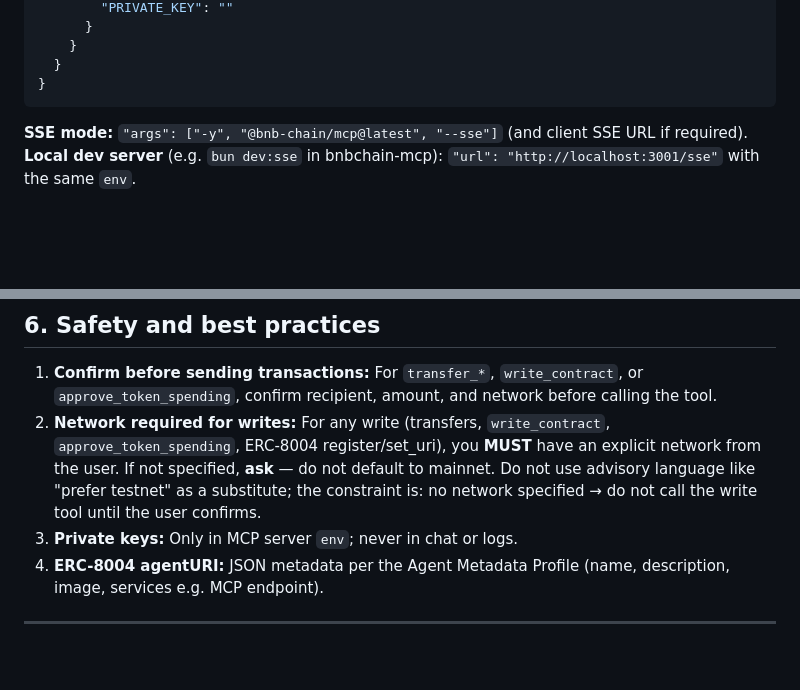
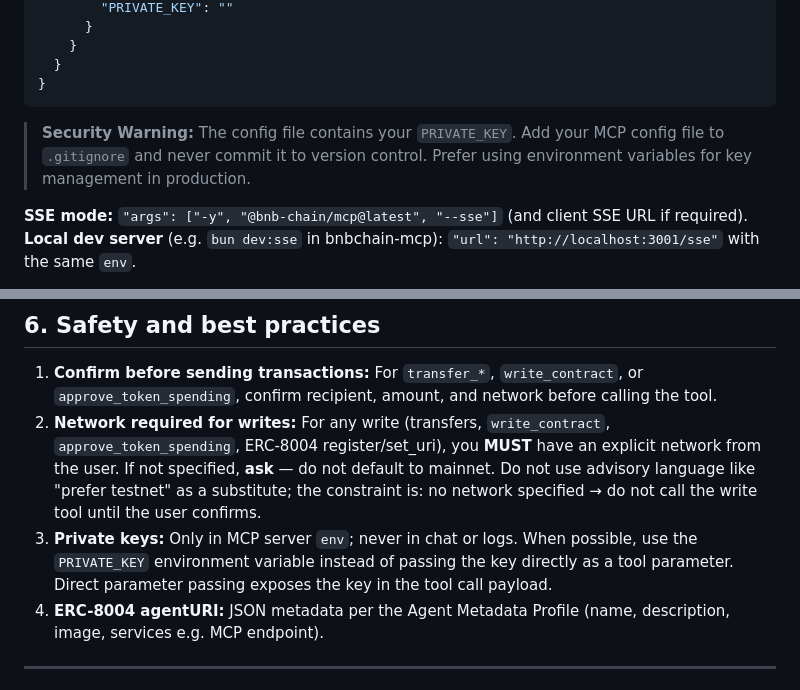
Before and after one commit to bnb-chain/bnbchain-skills, a Markdown page: skills/bnbchain-mcp-skill/SKILL.md, 2 parts joined by grey strips. Rendered like a GitHub page; blank space fills up the shorter version.

Commit message:
Add security warnings for PRIVATE_KEY handling
## Summary
- Config example shows PRIVATE_KEY in a JSON file with no security guidance
- Added .gitignore recommendation and env var preference to prevent key exposure

## Type of Change
- [x] Security improvement

## Changes Made
- Added warning after config example: "Add MCP config to .gitignore. Never commit PRIVATE_KEY to version control."
- Added guidance to prefer env vars over direct parameter passing for key safety

## Testing
- [x] Warning follows security best practices

````diff
--- a/skills/bnbchain-mcp-skill/SKILL.md
+++ b/skills/bnbchain-mcp-skill/SKILL.md
@@ -39,6 +39,8 @@ Add the `bnbchain-mcp` server to the MCP client config (e.g. Cursor MCP settings
   }
 }
 ```
+
+> **Security Warning:** The config file contains your `PRIVATE_KEY`. Add your MCP config file to `.gitignore` and never commit it to version control. Prefer using environment variables for key management in production.
 
 **SSE mode:** `"args": ["-y", "@bnb-chain/mcp@latest", "--sse"]` (and client SSE URL if required). **Local dev server** (e.g. `bun dev:sse` in bnbchain-mcp): `"url": "http://localhost:3001/sse"` with the same `env`.
 
@@ -113,7 +115,7 @@ For **parameter names, examples, and detailed usage** of each tool, use:
 
 1. **Confirm before sending transactions:** For `transfer_*`, `write_contract`, or `approve_token_spending`, confirm recipient, amount, and network before calling the tool.
 2. **Network required for writes:** For any write (transfers, `write_contract`, `approve_token_spending`, ERC-8004 register/set_uri), you **MUST** have an explicit network from the user. If not specified, **ask** — do not default to mainnet. Do not use advisory language like "prefer testnet" as a substitute; the constraint is: no network specified → do not call the write tool until the user confirms.
-3. **Private keys:** Only in MCP server `env`; never in chat or logs.
+3. **Private keys:** Only in MCP server `env`; never in chat or logs. When possible, use the `PRIVATE_KEY` environment variable instead of passing the key directly as a tool parameter. Direct parameter passing exposes the key in the tool call payload.
 4. **ERC-8004 agentURI:** JSON metadata per the Agent Metadata Profile (name, description, image, services e.g. MCP endpoint).
 
 ---
````
